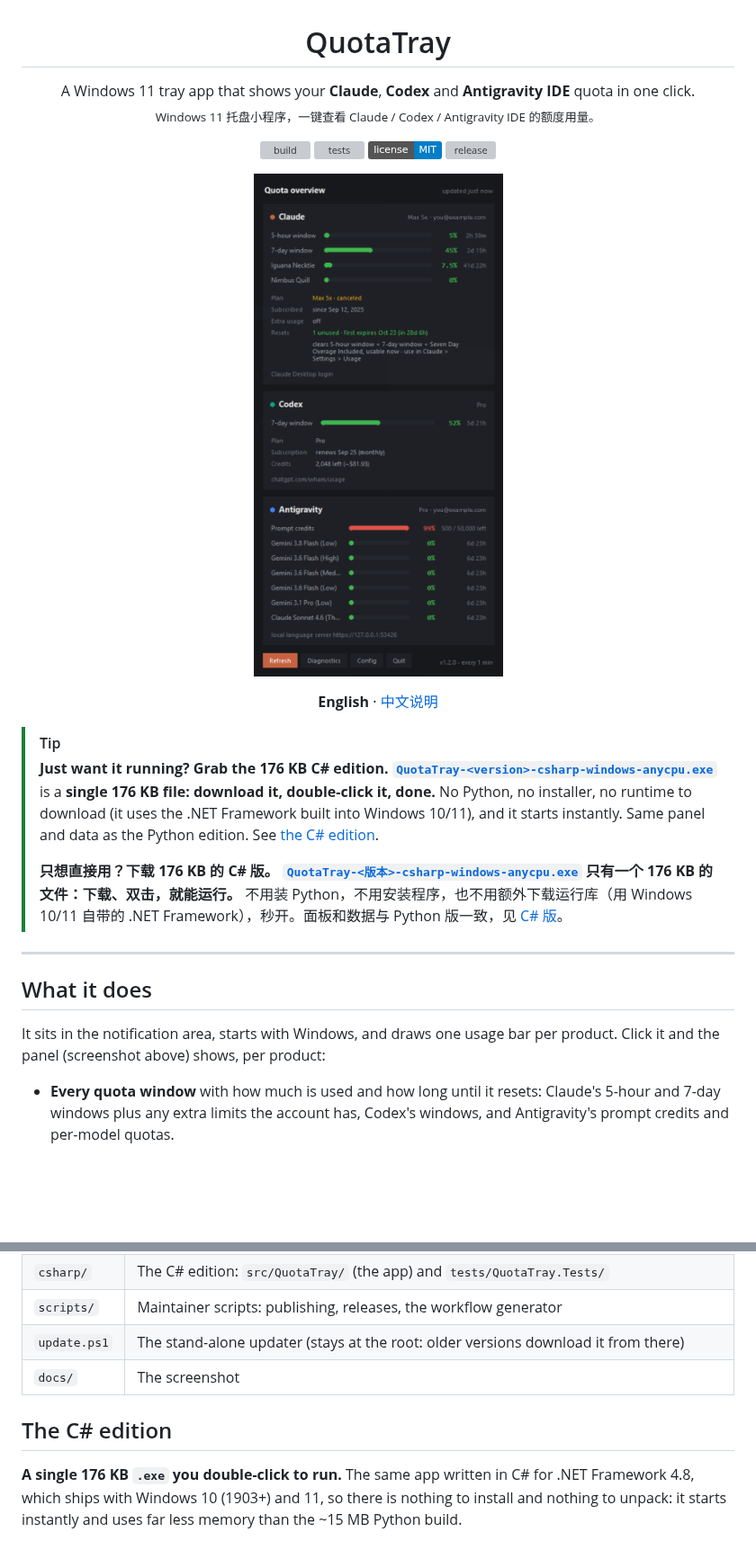
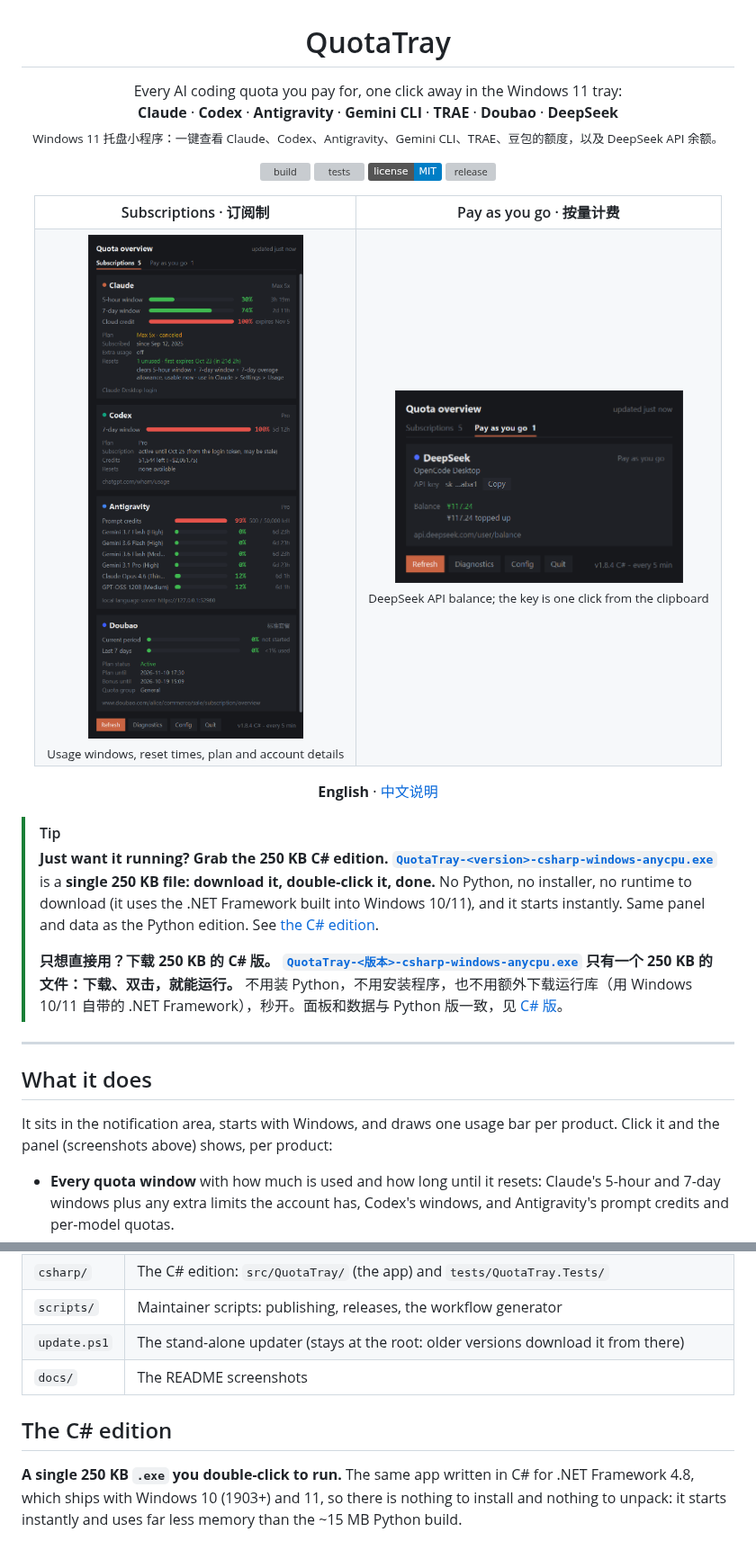
Before and after one commit to yhm138/ai-quota-tray, a Markdown page: README.md, 2 parts joined by grey strips. Shown at 90% size. Drawn GitHub-style; pictures changed too: docs/panel-payg.png (added), docs/panel-subscriptions.png (added), docs/screenshot.png (deleted); badges without logos; blank space fills up the shorter version; grey boxes are pictures that could not be loaded.

Commit message:
README: new screenshots of both tabs and a per-product table
Replace the old single screenshot with the Subscriptions and Pay-as-you-go
tabs side by side (v1.8.4, the account email redacted, the TRAE card left
out), list every supported product in the tagline, and add an at-a-glance
table of what each card shows and where it reads it from, in English and
Chinese. The C# exe is now about 250 KB, not 176 KB.

Co-Authored-By: Claude Opus 5.5 <noreply@anthropic.com>
Claude-Session: https://claude.ai/code/session_01MRUReHW8dhvpH8w261SRWj

```diff
--- a/README.md
+++ b/README.md
@@ -1,9 +1,9 @@
 <h1 align="center">QuotaTray</h1>
 
 <p align="center">
-  A Windows 11 tray app that shows your <b>Claude</b>, <b>Codex</b> and
-  <b>Antigravity IDE</b> quota in one click.<br>
-  <sub>Windows 11 托盘小程序，一键查看 Claude / Codex / Antigravity IDE 的额度用量。</sub>
+  Every AI coding quota you pay for, one click away in the Windows 11 tray:<br>
+  <b>Claude</b> · <b>Codex</b> · <b>Antigravity</b> · <b>Gemini CLI</b> · <b>TRAE</b> · <b>Doubao</b> · <b>DeepSeek</b><br>
+  <sub>Windows 11 托盘小程序：一键查看 Claude、Codex、Antigravity、Gemini CLI、TRAE、豆包的额度，以及 DeepSeek API 余额。</sub>
 </p>
 
 <p align="center">
@@ -13,30 +13,45 @@
   <a href="../../releases/latest"><img alt="release" src="https://img.shields.io/github/v/release/yhm138/ai-quota-tray?include_prereleases"></a>
 </p>
 
-<p align="center">
-  <img src="docs/screenshot.png" alt="QuotaTray panel" width="380">
-</p>
+<div align="center">
+<table>
+  <tr>
+    <th>Subscriptions · 订阅制</th>
+    <th>Pay as you go · 按量计费</th>
+  </tr>
+  <tr>
+    <td align="center" valign="top">
+      <img src="docs/panel-subscriptions.png" alt="Subscriptions tab: Claude, Codex, Antigravity and Doubao cards with usage bars, reset times and plan details" width="320"><br>
+      <sub>Usage windows, reset times, plan and account details</sub>
+    </td>
+    <td align="center" valign="top">
+      <img src="docs/panel-payg.png" alt="Pay-as-you-go tab: the DeepSeek API balance with a Copy button for the key" width="320"><br>
+      <sub>DeepSeek API balance; the key is one click from the clipboard</sub>
+    </td>
+  </tr>
+</table>
+</div>
 
 <p align="center"><b>English</b> · <a href="#chinese">中文说明</a></p>
 
 > [!TIP]
-> **Just want it running? Grab the 176 KB C# edition.**
+> **Just want it running? Grab the 250 KB C# edition.**
 > **[`QuotaTray-<version>-csharp-windows-anycpu.exe`](../../releases/latest)** is a
-> **single 176 KB file: download it, double-click it, done.** No Python, no
+> **single 250 KB file: download it, double-click it, done.** No Python, no
 > installer, no runtime to download (it uses the .NET Framework built into
 > Windows 10/11), and it starts instantly. Same panel and data as the
 > Python edition. See [the C# edition](#the-c-edition).
 >
-> **只想直接用？下载 176 KB 的 C# 版。**
+> **只想直接用？下载 250 KB 的 C# 版。**
 > **[`QuotaTray-<版本>-csharp-windows-anycpu.exe`](../../releases/latest)**
-> **只有一个 176 KB 的文件：下载、双击，就能运行。** 不用装 Python，不用安装程序，也不用额外下载运行库（用 Windows 10/11 自带的 .NET Framework），秒开。面板和数据与 Python 版一致，见 [C# 版](#c-版)。
+> **只有一个 250 KB 的文件：下载、双击，就能运行。** 不用装 Python，不用安装程序，也不用额外下载运行库（用 Windows 10/11 自带的 .NET Framework），秒开。面板和数据与 Python 版一致，见 [C# 版](#c-版)。
 
 ---
 
 ## What it does
 
 It sits in the notification area, starts with Windows, and draws one usage bar
-per product. Click it and the panel (screenshot above) shows, per product:
+per product. Click it and the panel (screenshots above) shows, per product:
 
 - **Every quota window** with how much is used and how long until it resets:
   Claude's 5-hour and 7-day windows plus any extra limits the account has,
@@ -126,11 +151,11 @@ winget install Python.Python.3.12
 | `csharp/` | The C# edition: `src/QuotaTray/` (the app) and `tests/QuotaTray.Tests/` |
 | `scripts/` | Maintainer scripts: publishing, releases, the workflow generator |
 | `update.ps1` | The stand-alone updater (stays at the root: older versions download it from there) |
-| `docs/` | The screenshot |
+| `docs/` | The README screenshots |
 
 ## The C# edition
 
-**A single 176 KB `.exe` you double-click to run.** The same app written in
+**A single 250 KB `.exe` you double-click to run.** The same app written in
 C# for .NET Framework 4.8, which ships with Windows 10 (1903+) and 11, so
 there is nothing to install and nothing to unpack: it starts instantly and
 uses far less memory than the ~15 MB Python build.
```
Also changed, not shown: other parts of README.md (+24 -4 lines).
